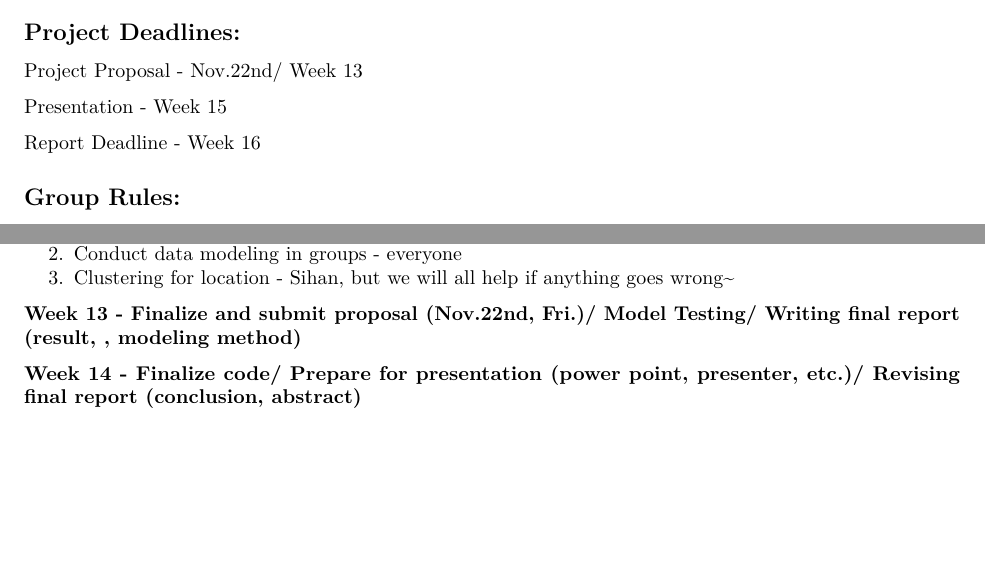
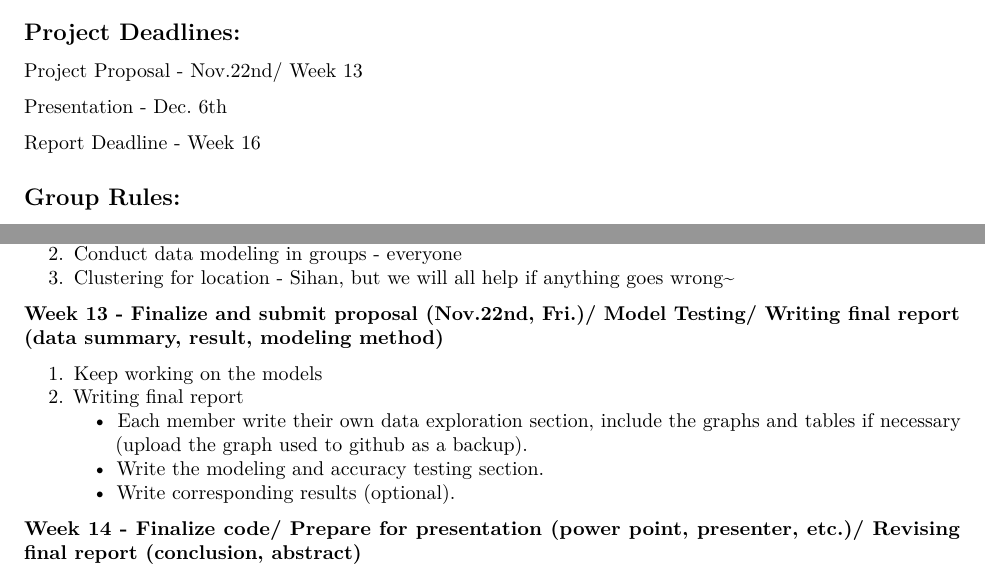
Before and after one commit to jinhong380/BIOSTAT625, an R Markdown document (Schedule.Rmd): two parts of pages 1 and 3 of 3, joined at a grey line, cut so that both start at the same text, the shorter picture padded with empty space. Rendered offline with R 4.5, knitr and Pandoc, then LaTeX, with nearby package versions.

Commit message:
Update this week's schedule

```diff
--- a/Schedule.Rmd
+++ b/Schedule.Rmd
@@ -30,7 +30,7 @@ Wenjie Han - wenjieh@umich.edu
 
 Project Proposal - Nov.22nd/ Week 13
 
-Presentation - Week 15
+Presentation - Dec. 6th
 
 Report Deadline - Week 16
 
@@ -183,7 +183,15 @@ Data modeling**
     goes wrong\~
 
 **Week 13 - Finalize and submit proposal (Nov.22nd, Fri.)/ Model
-Testing/ Writing final report (result, , modeling method)**
+Testing/ Writing final report (data summary, result, modeling method)**
+
+1.  Keep working on the models
+2.  Writing final report
+    -   Each member write their own data exploration section, include
+        the graphs and tables if necessary (upload the graph used to
+        github as a backup).
+    -   Write the modeling and accuracy testing section.
+    -   Write corresponding results (optional).
 
 **Week 14 - Finalize code/ Prepare for presentation (power point,
 presenter, etc.)/ Revising final report (conclusion, abstract)**
```
Also changed, not shown: 2 other files.
